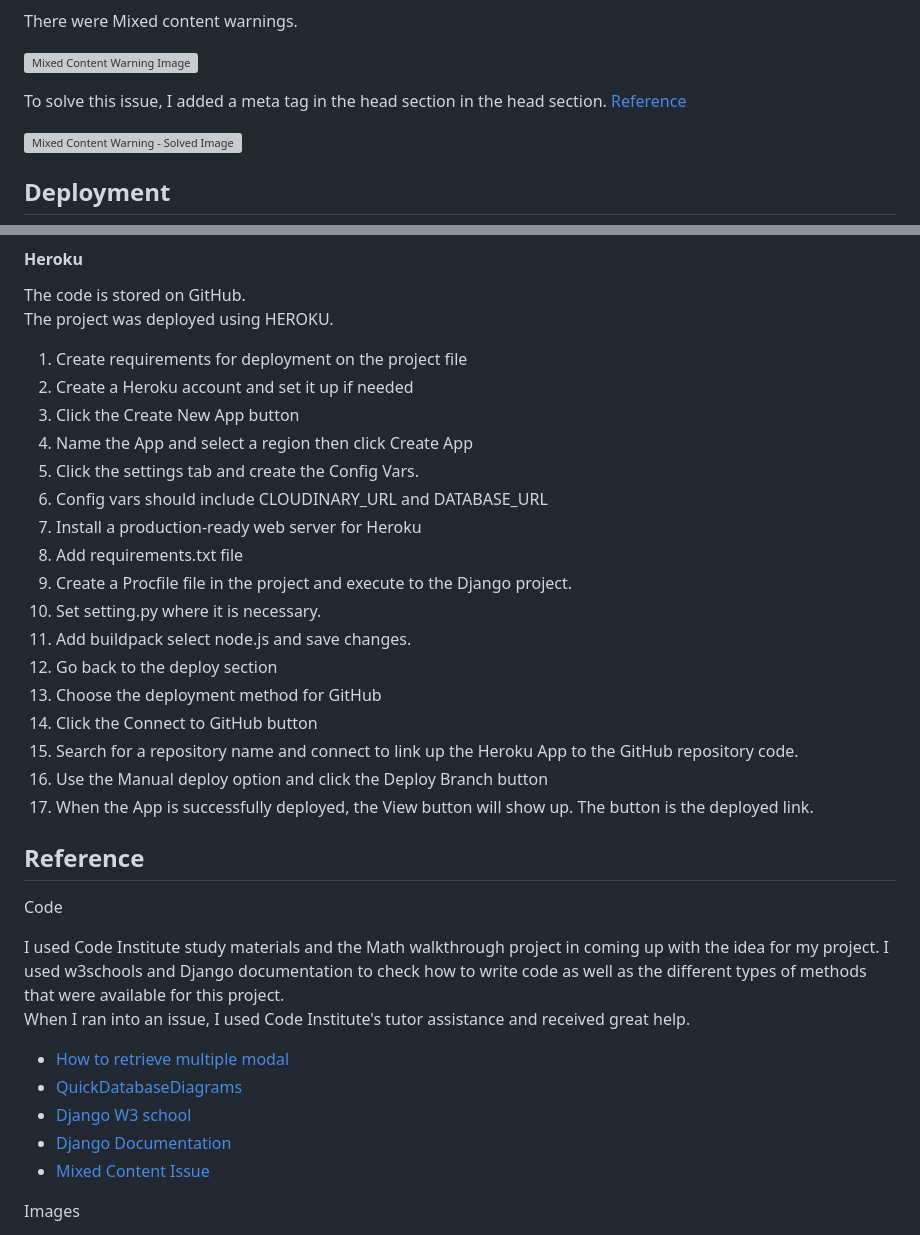
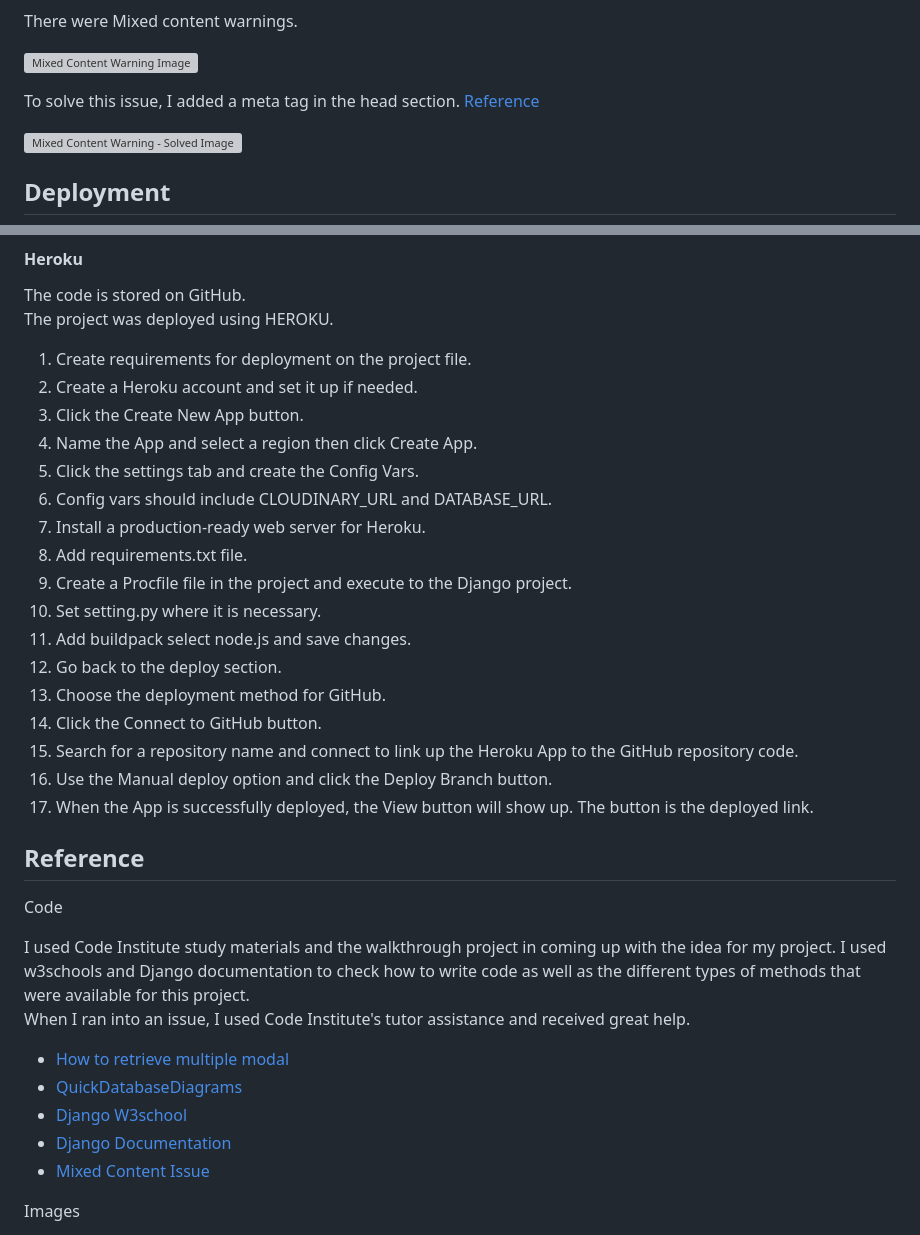
Before and after one commit to Chikayo-k/rate-your-stay, a Markdown page: README.md, 2 parts joined by grey strips. Rendered like a GitHub page; grey boxes are pictures that could not be loaded.

```diff
--- a/README.md
+++ b/README.md
@@ -417,7 +417,7 @@ There were Mixed content warnings.
 
 ![Mixed Content Warning Image](docs/images/mixed-content-warning.png)
 
-To solve this issue, I added a meta tag in the head section in the head section.
+To solve this issue, I added a meta tag in the head section.
 [Reference](https://web.dev/articles/fixing-mixed-content#fixing_mixed_content)
 
 ![Mixed Content Warning - Solved Image](docs/images/mixed-content-warning2.png)
@@ -443,35 +443,35 @@ A Git fork is when an existing repository has a copy taken of it and it becomes
 The code is stored on GitHub.
 The project was deployed using HEROKU.
 
-1. Create requirements for deployment on the project file
-2. Create a Heroku account and set it up if needed
-3. Click the Create New App button
-4. Name the App and select a region then click Create App
+1. Create requirements for deployment on the project file.
+2. Create a Heroku account and set it up if needed.
+3. Click the Create New App button.
+4. Name the App and select a region then click Create App.
 5. Click the settings tab and create the Config Vars.
-6. Config vars should include CLOUDINARY_URL and DATABASE_URL
-7. Install a production-ready web server for Heroku
-8. Add requirements.txt file
+6. Config vars should include CLOUDINARY_URL and DATABASE_URL.
+7. Install a production-ready web server for Heroku.
+8. Add requirements.txt file.
 9. Create a Procfile file in the project and execute to the Django project.
 10. Set setting.py where it is necessary.
 11. Add buildpack select node.js and save changes.
-12. Go back to the deploy section
-13. Choose the deployment method for GitHub
-14. Click the Connect to GitHub button
+12. Go back to the deploy section.
+13. Choose the deployment method for GitHub.
+14. Click the Connect to GitHub button.
 15. Search for a repository name and connect to link up the Heroku App to the GitHub repository code.
-16. Use the Manual deploy option and click the Deploy Branch button
+16. Use the Manual deploy option and click the Deploy Branch button.
 17. When the App is successfully deployed, the View button will show up. The button is the deployed link.
 
 ## Reference
 
 Code
 
-I used Code Institute study materials and the Math walkthrough project in coming up with the idea for my project. I used w3schools and Django documentation to check how to write code as well as the different types of methods that were available for this project.
+I used Code Institute study materials and the walkthrough project in coming up with the idea for my project. I used w3schools and Django documentation to check how to write code as well as the different types of methods that were available for this project.
 When I ran into an issue, I used Code Institute's tutor assistance and received great help.
 
 
 - [How to retrieve multiple modal](https://qiita.com/yongjugithub/items/edd69e1ac6d4507f9ad1)
 - [QuickDatabaseDiagrams](https://www.quickdatabasediagrams.com/)
-- [Django W3 school](https://www.w3schools.com/django/)
+- [Django W3school](https://www.w3schools.com/django/)
 - [Django Documentation](https://docs.djangoproject.com/en/5.0/)
 - [Mixed Content Issue](https://web.dev/articles/fixing-mixed-content#fixing_mixed_content)
 
```
Also changed, not shown: other parts of README.md (+24 -24 lines).
